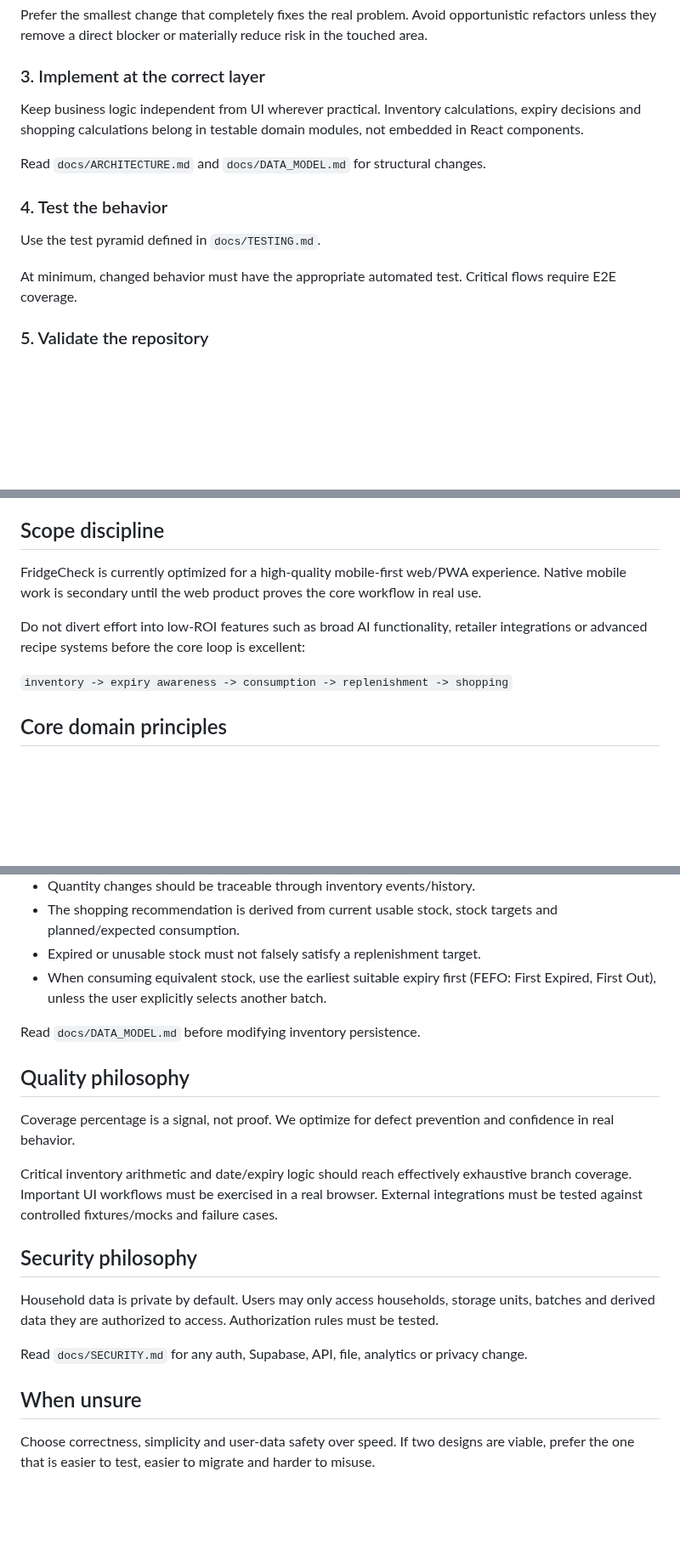
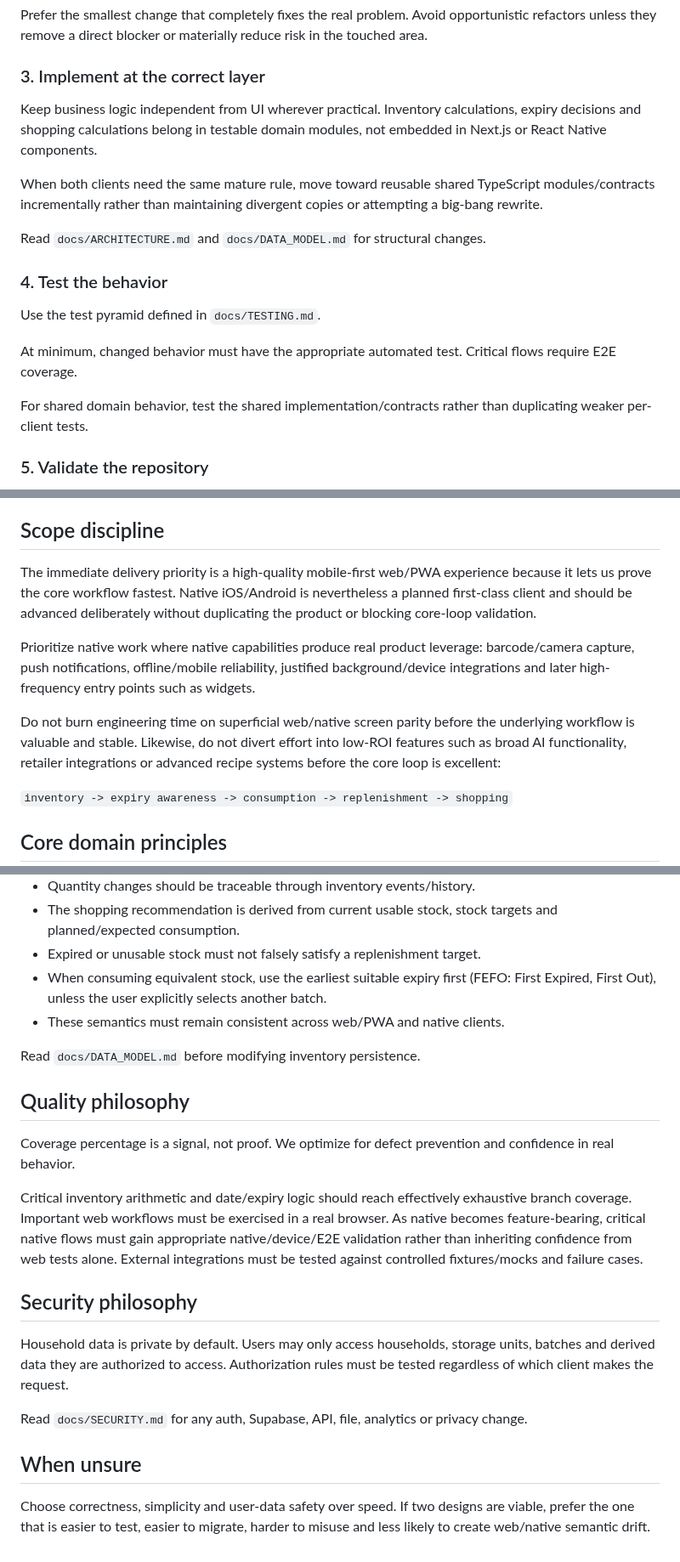
Before and after one commit to KadlecekTomas/FridgeCheck, a Markdown page: AGENTS.md, 3 parts joined by grey strips. Shown at 85% size. GitHub-like rendering; blank space fills up the shorter version.

Commit message:
docs(agents): codify first-class native client direction

```diff
--- a/AGENTS.md
+++ b/AGENTS.md
@@ -61,7 +64,9 @@ Prefer the smallest change that completely fixes the real problem. Avoid opportu
 
 ### 3. Implement at the correct layer
 
-Keep business logic independent from UI wherever practical. Inventory calculations, expiry decisions and shopping calculations belong in testable domain modules, not embedded in React components.
+Keep business logic independent from UI wherever practical. Inventory calculations, expiry decisions and shopping calculations belong in testable domain modules, not embedded in Next.js or React Native components.
+
+When both clients need the same mature rule, move toward reusable shared TypeScript modules/contracts incrementally rather than maintaining divergent copies or attempting a big-bang rewrite.
 
 Read `docs/ARCHITECTURE.md` and `docs/DATA_MODEL.md` for structural changes.
 
@@ -70,6 +75,8 @@ Read `docs/ARCHITECTURE.md` and `docs/DATA_MODEL.md` for structural changes.
 Use the test pyramid defined in `docs/TESTING.md`.
 
 At minimum, changed behavior must have the appropriate automated test. Critical flows require E2E coverage.
+
+For shared domain behavior, test the shared implementation/contracts rather than duplicating weaker per-client tests.
 
 ### 5. Validate the repository
 
@@ -107,9 +114,11 @@ A green CI run is necessary but not sufficient. The change must also be behavior
 
 ## Scope discipline
 
-FridgeCheck is currently optimized for a high-quality mobile-first web/PWA experience. Native mobile work is secondary until the web product proves the core workflow in real use.
+The immediate delivery priority is a high-quality mobile-first web/PWA experience because it lets us prove the core workflow fastest. Native iOS/Android is nevertheless a planned first-class client and should be advanced deliberately without duplicating the product or blocking core-loop validation.
 
-Do not divert effort into low-ROI features such as broad AI functionality, retailer integrations or advanced recipe systems before the core loop is excellent:
+Prioritize native work where native capabilities produce real product leverage: barcode/camera capture, push notifications, offline/mobile reliability, justified background/device integrations and later high-frequency entry points such as widgets.
+
+Do not burn engineering time on superficial web/native screen parity before the underlying workflow is valuable and stable. Likewise, do not divert effort into low-ROI features such as broad AI functionality, retailer integrations or advanced recipe systems before the core loop is excellent:
 
 `inventory -> expiry awareness -> consumption -> replenishment -> shopping`
 
@@ -122,6 +131,7 @@ Do not divert effort into low-ROI features such as broad AI functionality, retai
 - The shopping recommendation is derived from current usable stock, stock targets and planned/expected consumption.
 - Expired or unusable stock must not falsely satisfy a replenishment target.
 - When consuming equivalent stock, use the earliest suitable expiry first (FEFO: First Expired, First Out), unless the user explicitly selects another batch.
+- These semantics must remain consistent across web/PWA and native clients.
 
 Read `docs/DATA_MODEL.md` before modifying inventory persistence.
 
@@ -129,14 +139,14 @@ Read `docs/DATA_MODEL.md` before modifying inventory persistence.
 
 Coverage percentage is a signal, not proof. We optimize for defect prevention and confidence in real behavior.
 
-Critical inventory arithmetic and date/expiry logic should reach effectively exhaustive branch coverage. Important UI workflows must be exercised in a real browser. External integrations must be tested against controlled fixtures/mocks and failure cases.
+Critical inventory arithmetic and date/expiry logic should reach effectively exhaustive branch coverage. Important web workflows must be exercised in a real browser. As native becomes feature-bearing, critical native flows must gain appropriate native/device/E2E validation rather than inheriting confidence from web tests alone. External integrations must be tested against controlled fixtures/mocks and failure cases.
 
 ## Security philosophy
 
-Household data is private by default. Users may only access households, storage units, batches and derived data they are authorized to access. Authorization rules must be tested.
+Household data is private by default. Users may only access households, storage units, batches and derived data they are authorized to access. Authorization rules must be tested regardless of which client makes the request.
 
 Read `docs/SECURITY.md` for any auth, Supabase, API, file, analytics or privacy change.
 
 ## When unsure
 
-Choose correctness, simplicity and user-data safety over speed. If two designs are viable, prefer the one that is easier to test, easier to migrate and harder to misuse.
+Choose correctness, simplicity and user-data safety over speed. If two designs are viable, prefer the one that is easier to test, easier to migrate, harder to misuse and less likely to create web/native semantic drift.
```
Also changed, not shown: other parts of AGENTS.md (+4 -1 lines).
